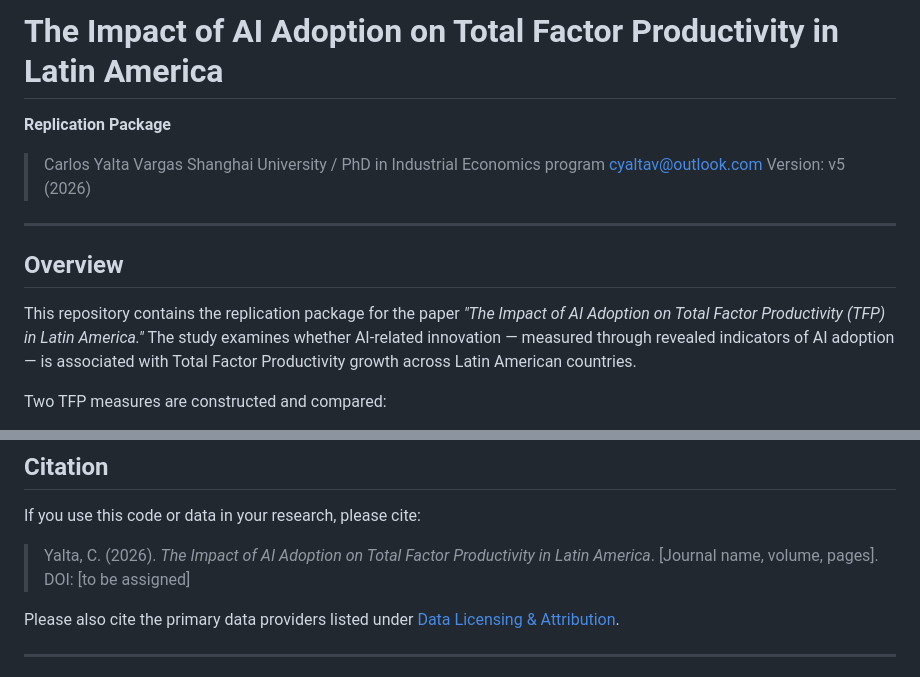
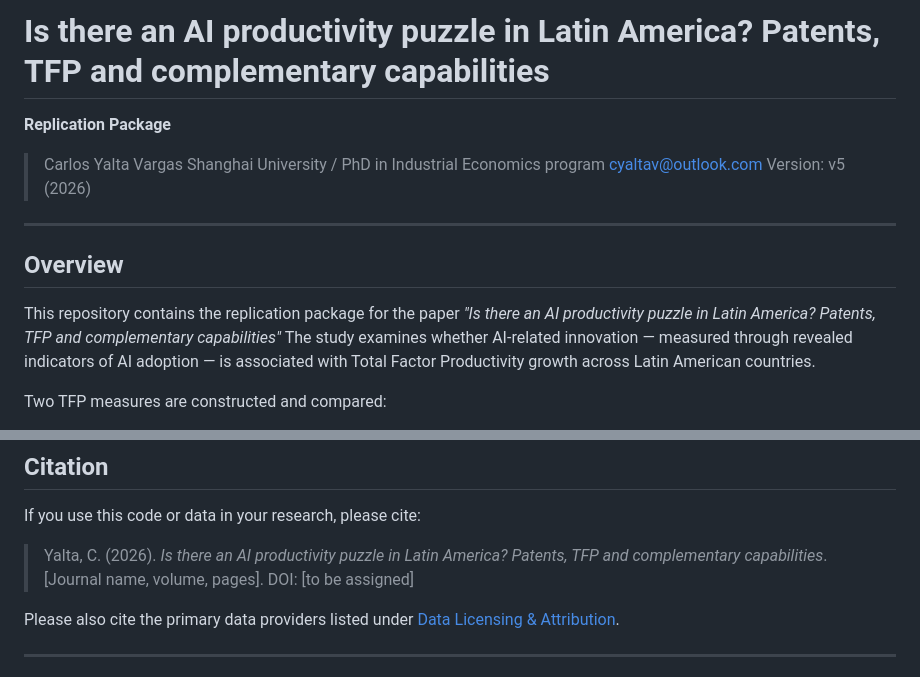
Before and after one commit to carlosyv/tfp-ai-patent-latam, a Markdown page: README.md, 2 parts joined by grey strips. Rendered like a GitHub page.

Commit message:
Update readme.md file with title

```diff
--- a/README.md
+++ b/README.md
@@ -1,4 +1,5 @@
-# The Impact of AI Adoption on Total Factor Productivity in Latin America
+# Is there an AI productivity puzzle in Latin America? Patents, TFP and complementary capabilities
+
 
 **Replication Package**
 
@@ -11,7 +12,7 @@
 
 ## Overview
 
-This repository contains the replication package for the paper *"The Impact of AI Adoption on Total Factor Productivity (TFP) in Latin America."* The study examines whether AI-related innovation — measured through revealed indicators of AI adoption — is associated with Total Factor Productivity growth across Latin American countries.
+This repository contains the replication package for the paper *"Is there an AI productivity puzzle in Latin America? Patents, TFP and complementary capabilities"* The study examines whether AI-related innovation — measured through revealed indicators of AI adoption — is associated with Total Factor Productivity growth across Latin American countries.
 
 Two TFP measures are constructed and compared:
 
@@ -231,7 +232,7 @@ The complete econometric report (all estimators, CD tests, mediation, heterogene
 
 If you use this code or data in your research, please cite:
 
-> Yalta, C. (2026). *The Impact of AI Adoption on Total Factor Productivity in Latin America*. [Journal name, volume, pages]. DOI: [to be assigned]
+> Yalta, C. (2026). *Is there an AI productivity puzzle in Latin America? Patents, TFP and complementary capabilities*. [Journal name, volume, pages]. DOI: [to be assigned]
 
 Please also cite the primary data providers listed under [Data Licensing & Attribution](#data-licensing--attribution).
 
```
